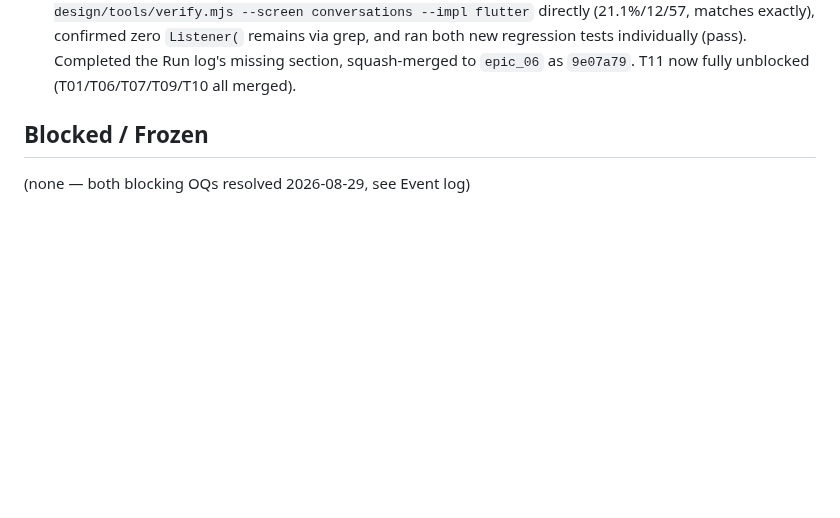
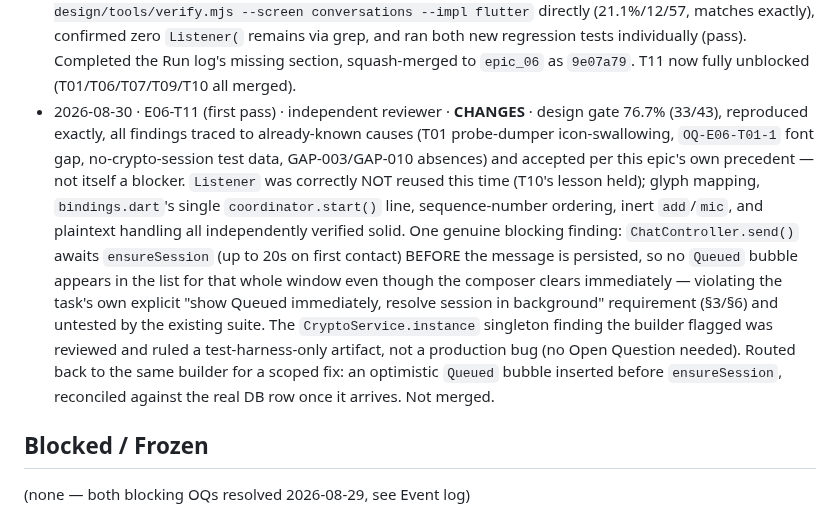
Before and after one commit to SHAJED99/nexora, a Markdown page: epics/E06-personal-chat/tracker.md, the part around the change. Rendered like a GitHub page; blank space fills up the shorter version.

Commit message:
docs(E06): tracker update -- T11 first-pass review CHANGES, routed back for the optimistic-Queued-bubble fix

```diff
--- a/epics/E06-personal-chat/tracker.md
+++ b/epics/E06-personal-chat/tracker.md
@@ -75,6 +75,7 @@ T04, T05, T09, T10) is unblocked and dispatchable today.
 - 2026-08-30 · E06-T08 · independent reviewer (opus) · APPROVE · n/a (no design_contract) · 337/337 tests. Proved the OQ-E06-T08-2 control-seam retrofit is genuinely behavior-preserving by mutating the strip step and watching BOTH T07's and T08's suites fail correctly, then restoring. Falsified the ownership check, out-of-order safety, and read-receipts-disabled wire check by mutation, each failing for the exact right reason. Own probe (ack on a `failed` message from the correct peer) confirmed a peer cannot resurrect a failed message. Flagged one epic-level, non-task-fixable finding (unauthenticated `frame.source`) — recorded as a Carried-forward observation, not a defect in this task.
 - 2026-08-30 · E06-T10 (first pass) · independent reviewer (opus) · **CHANGES** · design gate 49.1% (28/57), reproduced exactly, mostly-sound attributions to known causes — but two BLOCKING defects found by the reviewer's own widget-test probes in the builder's `Listener`-based workaround for the T01 probe's tap-target handling: (A) `Listener` never enters the gesture arena, so a deliberate scroll starting on a row still navigated into it (masked today only because `/chat/:id` isn't registered yet — T11 registers it, so this goes live the moment T11 lands); (B) `Listener` carries zero semantics — a screen-reader user cannot open a conversation or use the bottom nav at all. Also flagged as systemic: the task's own Deviation 1 reshaped the widget tree to score better against the gate instead of treating the gate as an instrument, which the reviewer correctly called out as the mirror image of loosening `thresholds.yaml`. Routed back to the builder with explicit fix direction: use `GestureDetector`/`InkWell`, and if that costs gate score because of a real T01 probe-dumper limitation (swallowing nested icon/text in real interactive widgets), record that honestly as a T01 bug rather than reshaping the shipped UI. Not merged.
 - 2026-08-30 · E06-T10 (round 2, fix) · orchestrator (direct re-verification, rate-limit deviation) · APPROVE · design gate 21.1% (12/57, re-run and confirmed exactly) · builder had already fixed both blocking findings (`06f76c6`: `Listener` → `InkWell`/`Material` throughout, two regression tests added) and left the task file's Run log mid-write, referencing a "Reviewer round 1" section that didn't exist yet. Orchestrator independently re-ran `flutter analyze` (clean), the full suite (341/341 on a clean re-run; one transient flake on first run in an unrelated devices test, reproduced as pure test-order noise, not a regression), re-ran `node design/tools/verify.mjs --screen conversations --impl flutter` directly (21.1%/12/57, matches exactly), confirmed zero `Listener(` remains via grep, and ran both new regression tests individually (pass). Completed the Run log's missing section, squash-merged to `epic_06` as `9e07a79`. T11 now fully unblocked (T01/T06/T07/T09/T10 all merged).
+- 2026-08-30 · E06-T11 (first pass) · independent reviewer · **CHANGES** · design gate 76.7% (33/43), reproduced exactly, all findings traced to already-known causes (T01 probe-dumper icon-swallowing, `OQ-E06-T01-1` font gap, no-crypto-session test data, GAP-003/GAP-010 absences) and accepted per this epic's own precedent — not itself a blocker. `Listener` was correctly NOT reused this time (T10's lesson held); glyph mapping, `bindings.dart`'s single `coordinator.start()` line, sequence-number ordering, inert `add`/`mic`, and plaintext handling all independently verified solid. One genuine blocking finding: `ChatController.send()` awaits `ensureSession` (up to 20s on first contact) BEFORE the message is persisted, so no `Queued` bubble appears in the list for that whole window even though the composer clears immediately — violating the task's own explicit "show Queued immediately, resolve session in background" requirement (§3/§6) and untested by the existing suite. The `CryptoService.instance` singleton finding the builder flagged was reviewed and ruled a test-harness-only artifact, not a production bug (no Open Question needed). Routed back to the same builder for a scoped fix: an optimistic `Queued` bubble inserted before `ensureSession`, reconciled against the real DB row once it arrives. Not merged.
 
 ## Blocked / Frozen
 (none — both blocking OQs resolved 2026-08-29, see Event log)
```
